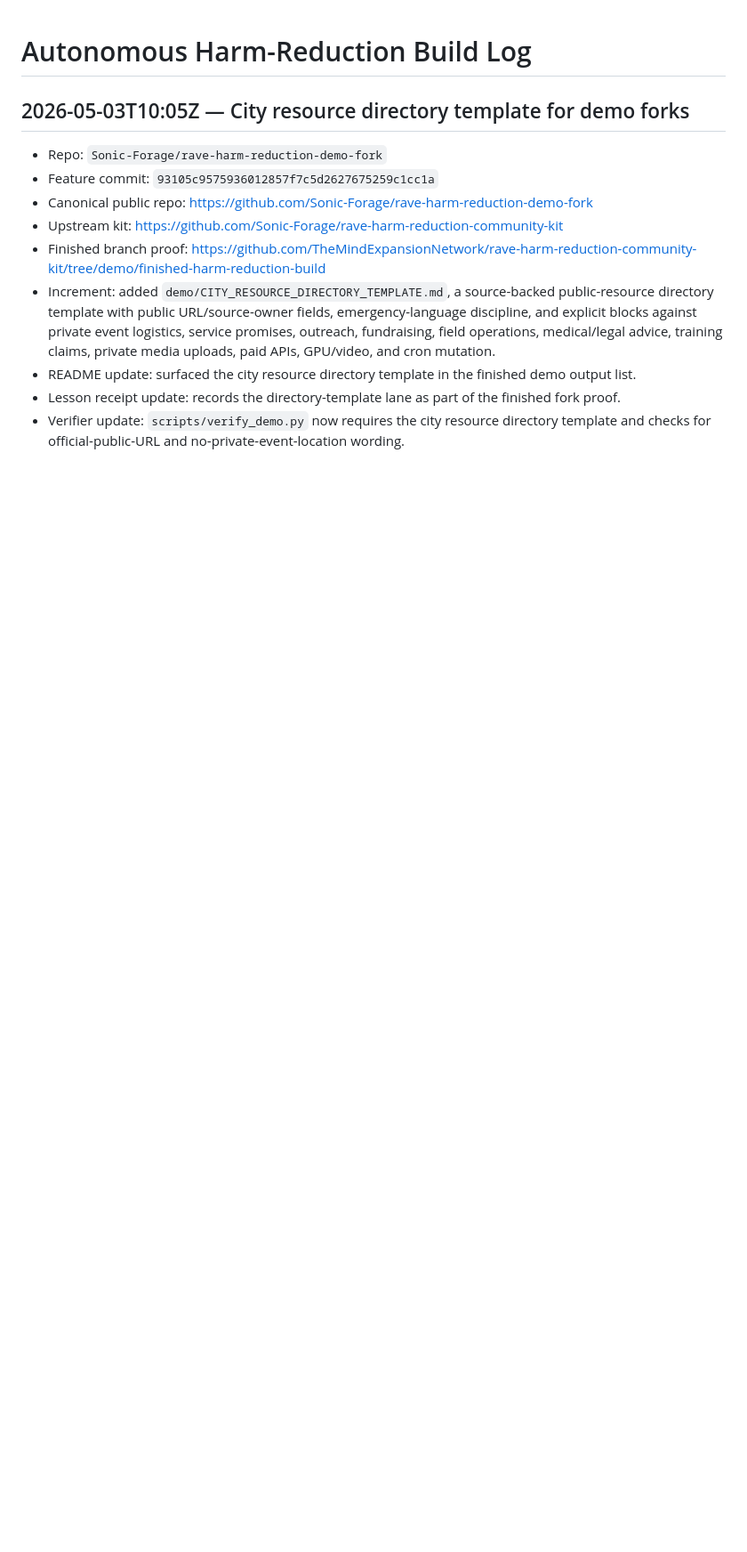
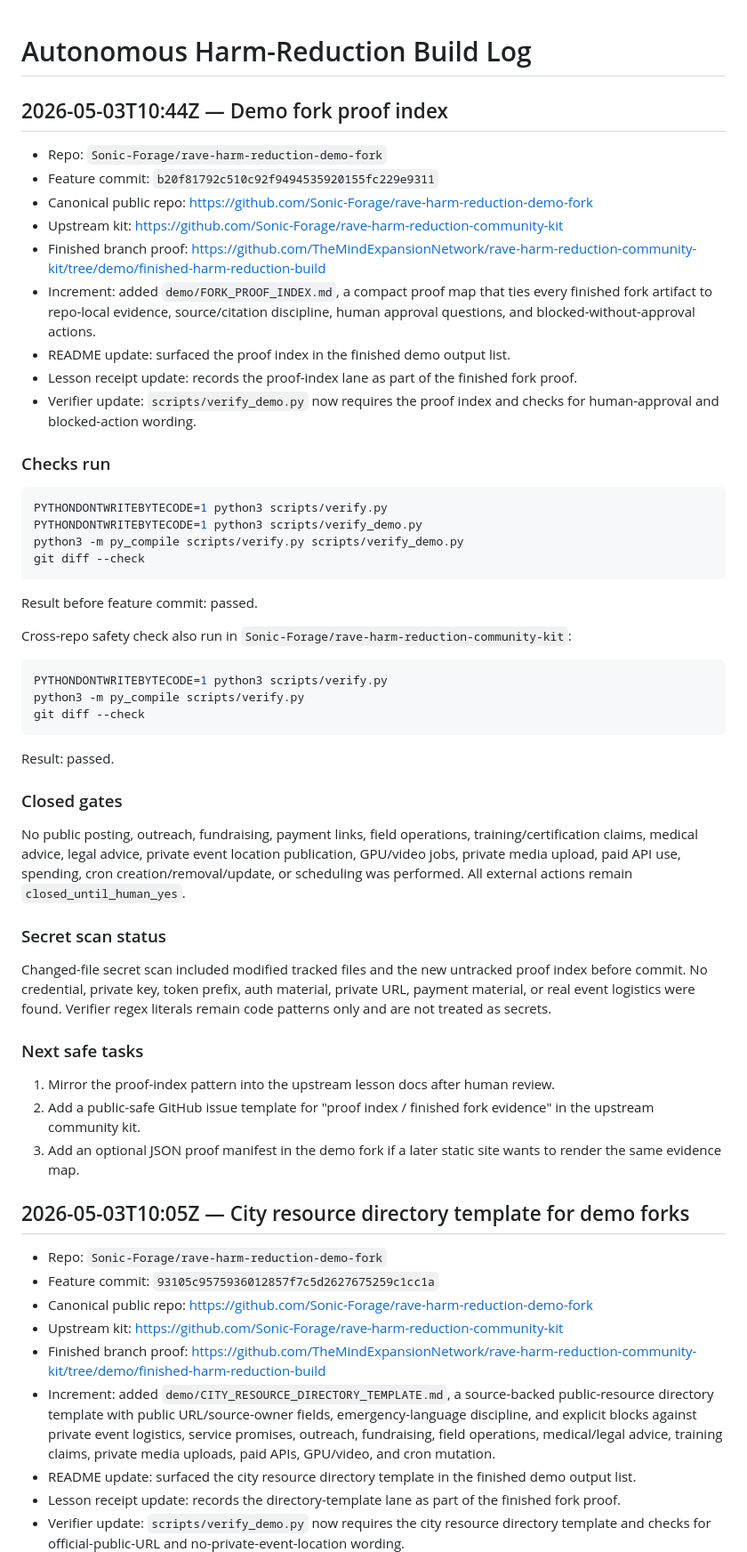
Before and after one commit to Sonic-Forage/rave-harm-reduction-demo-fork, a Markdown page: docs/reports/AUTONOMOUS_HARM_REDUCTION_BUILD_LOG.md, the part around the change. Shown at 89% size. Drawn GitHub-style; blank space fills up the shorter version.

Commit message:
docs: log demo fork proof index increment

````diff
--- a/docs/reports/AUTONOMOUS_HARM_REDUCTION_BUILD_LOG.md
+++ b/docs/reports/AUTONOMOUS_HARM_REDUCTION_BUILD_LOG.md
@@ -1,4 +1,51 @@
 # Autonomous Harm-Reduction Build Log
+
+## 2026-05-03T10:44Z — Demo fork proof index
+
+- Repo: `Sonic-Forage/rave-harm-reduction-demo-fork`
+- Feature commit: `b20f81792c510c92f9494535920155fc229e9311`
+- Canonical public repo: https://github.com/Sonic-Forage/rave-harm-reduction-demo-fork
+- Upstream kit: https://github.com/Sonic-Forage/rave-harm-reduction-community-kit
+- Finished branch proof: https://github.com/TheMindExpansionNetwork/rave-harm-reduction-community-kit/tree/demo/finished-harm-reduction-build
+- Increment: added `demo/FORK_PROOF_INDEX.md`, a compact proof map that ties every finished fork artifact to repo-local evidence, source/citation discipline, human approval questions, and blocked-without-approval actions.
+- README update: surfaced the proof index in the finished demo output list.
+- Lesson receipt update: records the proof-index lane as part of the finished fork proof.
+- Verifier update: `scripts/verify_demo.py` now requires the proof index and checks for human-approval and blocked-action wording.
+
+### Checks run
+
+```bash
+PYTHONDONTWRITEBYTECODE=1 python3 scripts/verify.py
+PYTHONDONTWRITEBYTECODE=1 python3 scripts/verify_demo.py
+python3 -m py_compile scripts/verify.py scripts/verify_demo.py
+git diff --check
+```
+
+Result before feature commit: passed.
+
+Cross-repo safety check also run in `Sonic-Forage/rave-harm-reduction-community-kit`:
+
+```bash
+PYTHONDONTWRITEBYTECODE=1 python3 scripts/verify.py
+python3 -m py_compile scripts/verify.py
+git diff --check
+```
+
+Result: passed.
+
+### Closed gates
+
+No public posting, outreach, fundraising, payment links, field operations, training/certification claims, medical advice, legal advice, private event location publication, GPU/video jobs, private media upload, paid API use, spending, cron creation/removal/update, or scheduling was performed. All external actions remain `closed_until_human_yes`.
+
+### Secret scan status
+
+Changed-file secret scan included modified tracked files and the new untracked proof index before commit. No credential, private key, token prefix, auth material, private URL, payment material, or real event logistics were found. Verifier regex literals remain code patterns only and are not treated as secrets.
+
+### Next safe tasks
+
+1. Mirror the proof-index pattern into the upstream lesson docs after human review.
+2. Add a public-safe GitHub issue template for "proof index / finished fork evidence" in the upstream community kit.
+3. Add an optional JSON proof manifest in the demo fork if a later static site wants to render the same evidence map.
 
 ## 2026-05-03T10:05Z — City resource directory template for demo forks
 
````
